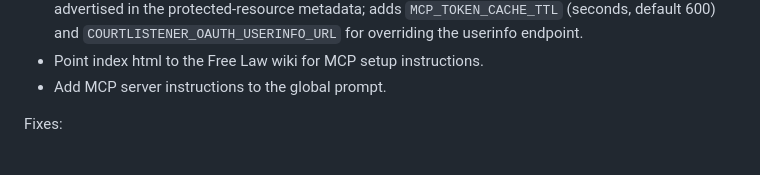
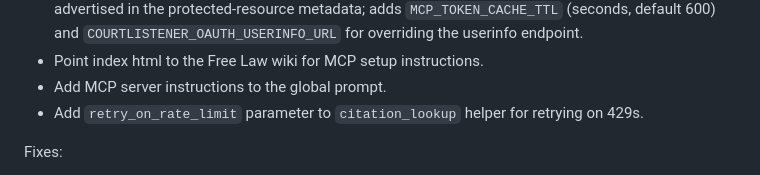
Before and after one commit to freelawproject/courtlistener-api-client, a Markdown page: CHANGES.md, the part around the change. Rendered like a GitHub page.

Commit message:
docs(changes): update change log

```diff
--- a/CHANGES.md
+++ b/CHANGES.md
@@ -34,6 +34,7 @@ Changes:
 - Verify MCP OAuth tokens against CourtListener's OIDC userinfo endpoint instead of passing them through unchecked, and namespace Redis session state by a stable hash of the resolved `sub` claim rather than the raw access token. Pagination and citation-analysis state now survive access-token rotation, and revoked or invalid tokens produce a proper HTTP 401 with `WWW-Authenticate` so MCP clients re-run OAuth automatically. Downstream 401s from the CourtListener REST API evict the token cache so the next request surfaces the same re-auth signal. Requires the `openid` and `api` scopes, advertised in the protected-resource metadata; adds `MCP_TOKEN_CACHE_TTL` (seconds, default 600) and `COURTLISTENER_OAUTH_USERINFO_URL` for overriding the userinfo endpoint.
 - Point index html to the Free Law wiki for MCP setup instructions.
 - Add MCP server instructions to the global prompt.
+- Add `retry_on_rate_limit` parameter to `citation_lookup` helper for retrying on 429s.
 
 Fixes:
 - Fix JSON serialization of dates and datetimes in MCP tools.
```
